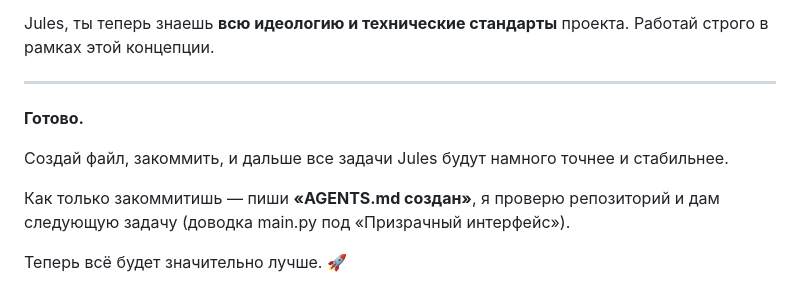
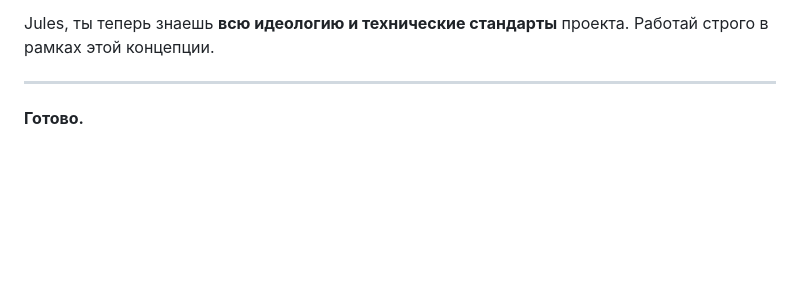
Before and after one commit to peexthree/VKbot, a Markdown page: AGENTS.md, the part around the change. GitHub-like rendering; blank space fills up the shorter version.

```diff
--- a/AGENTS.md
+++ b/AGENTS.md
@@ -65,9 +65,3 @@ Jules, ты теперь знаешь **всю идеологию и техни
 ---
 
 **Готово.**
-
-Создай файл, закоммить, и дальше все задачи Jules будут намного точнее и стабильнее.
-
-Как только закоммитишь — пиши **«AGENTS.md создан»**, я проверю репозиторий и дам следующую задачу (доводка main.py под «Призрачный интерфейс»).
-
-Теперь всё будет значительно лучше. 🚀
```
